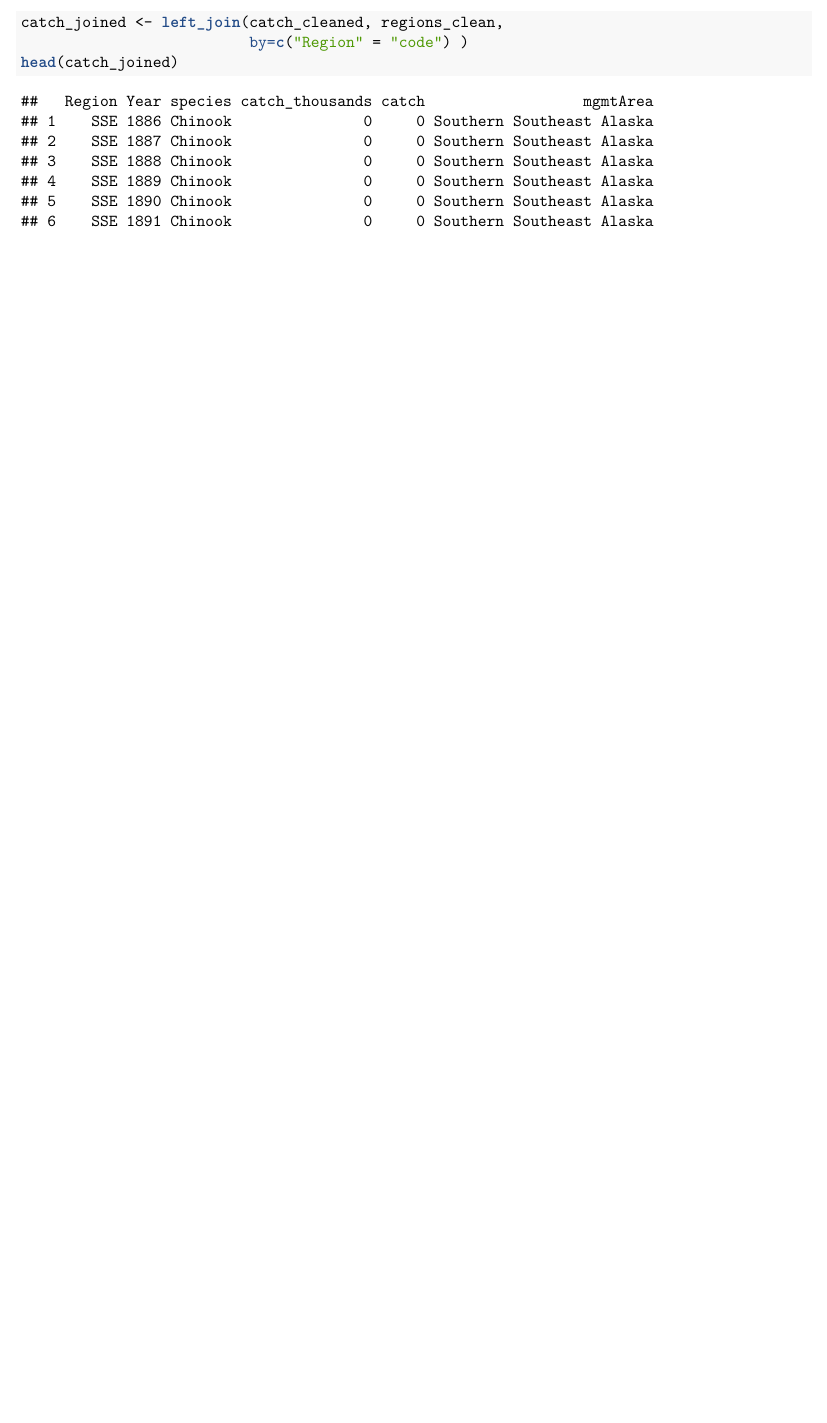
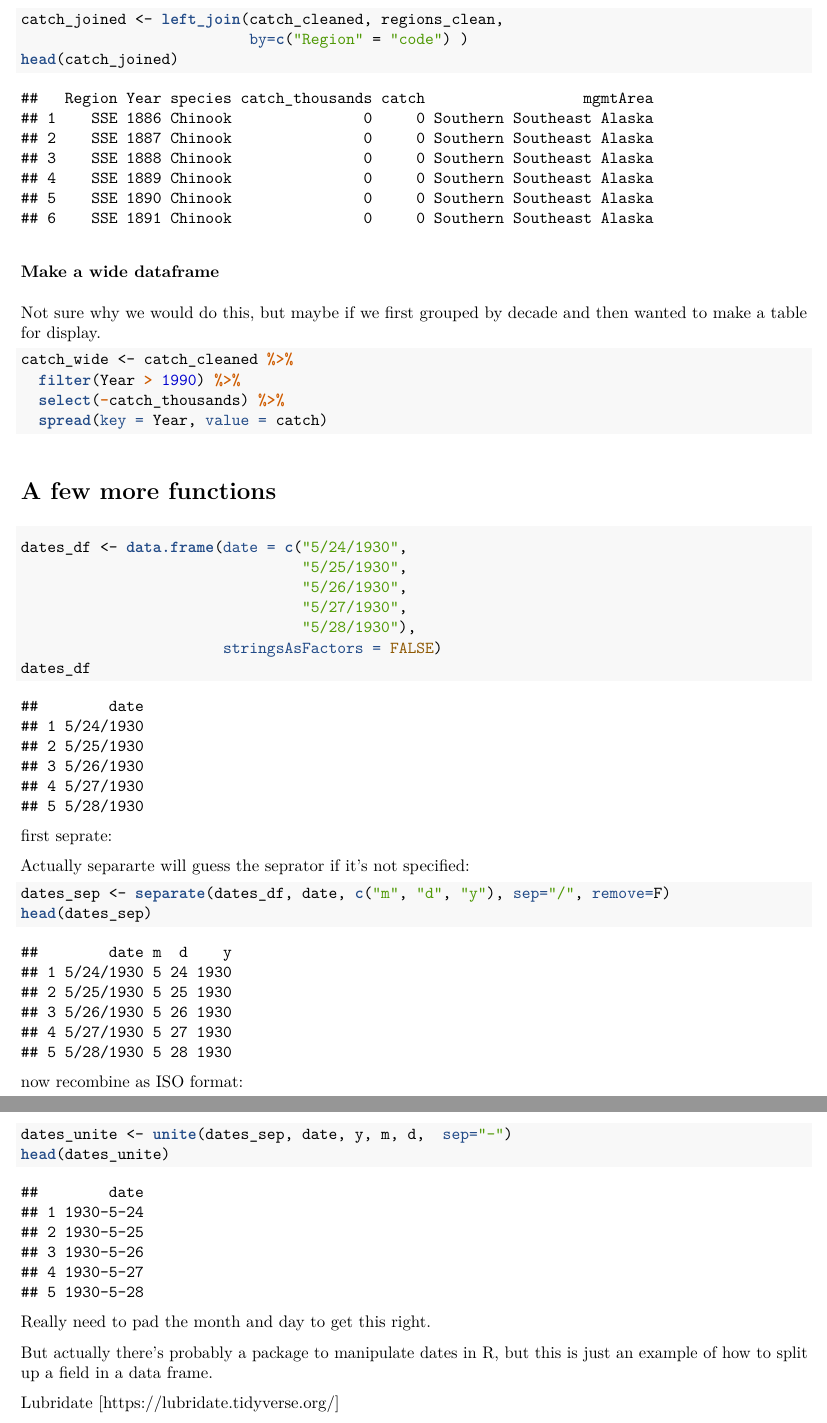
Before and after one commit to gmholton/arctic-training, an R Markdown document (data-tidying.Rmd): part of page 5 of 5 before the commit and two parts of pages 5 and 6 of 6 after it, the two joined at a grey line, cut so that both start at the same text, the shorter picture padded with empty space. The pictures show the output file data-tidying.pdf that the author committed with the source.

Commit message:
and now we're done

````diff
--- a/data-tidying.Rmd
+++ b/data-tidying.Rmd
@@ -143,3 +143,47 @@ catch_joined <- left_join(catch_cleaned, regions_clean,
                           by=c("Region" = "code") )
 head(catch_joined)
 ```
+
+
+### Make a wide dataframe
+
+Not sure why we would do this, but maybe if we first grouped by decade and then wanted to make a table for display.
+```{r}
+catch_wide <- catch_cleaned %>%
+  filter(Year > 1990) %>%
+  select(-catch_thousands) %>%
+  spread(key = Year, value = catch)
+```
+
+
+#A few more functions
+
+```{r}
+dates_df <- data.frame(date = c("5/24/1930",
+                                "5/25/1930",
+                                "5/26/1930",
+                                "5/27/1930",
+                                "5/28/1930"),
+                       stringsAsFactors = FALSE)
+dates_df
+```
+
+first seprate:
+
+Actually separarte will guess the seprator if it's not specified:
+```{r}
+dates_sep <- separate(dates_df, date, c("m", "d", "y"), sep="/", remove=F)
+head(dates_sep)
+```
+
+now recombine as ISO format:
+```{r}
+dates_unite <- unite(dates_sep, date, y, m, d,  sep="-")
+head(dates_unite)
+```
+
+Really need to pad the month and day to get this right.
+
+But actually there's probably a package to manipulate dates in R, but this is just an example of how to split up a field in a data frame.
+
+Lubridate [https://lubridate.tidyverse.org/]
````
Also changed, not shown: data-tidying.pdf.
